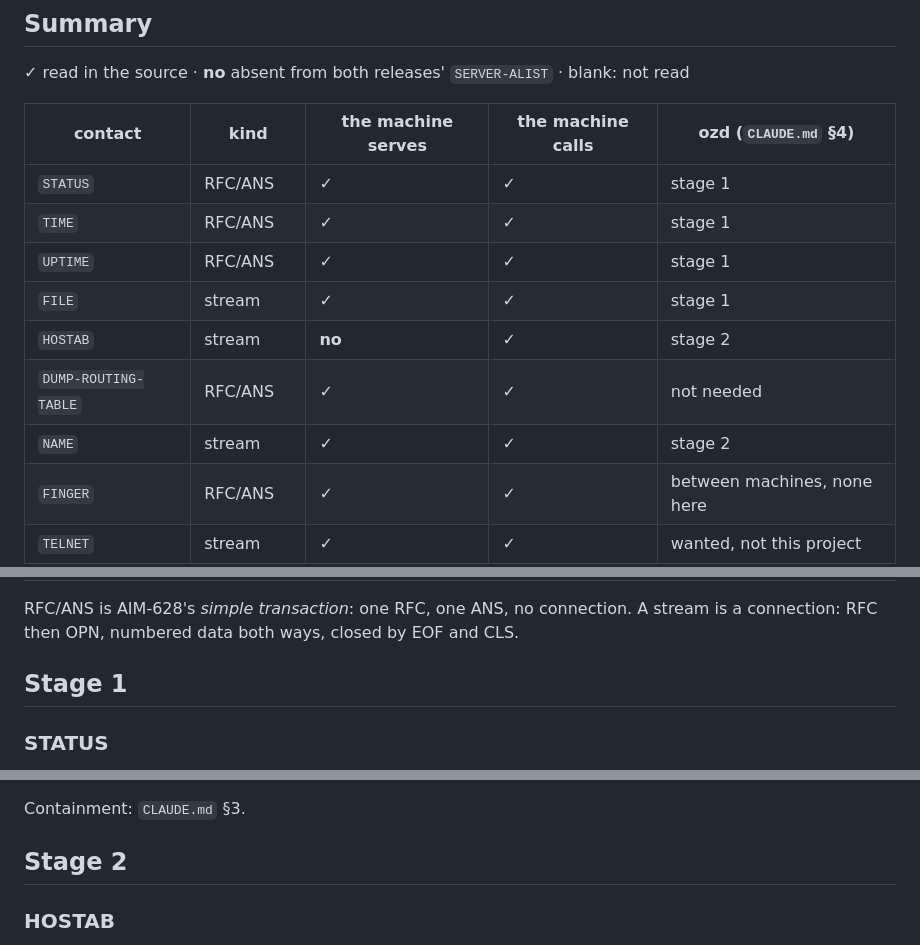
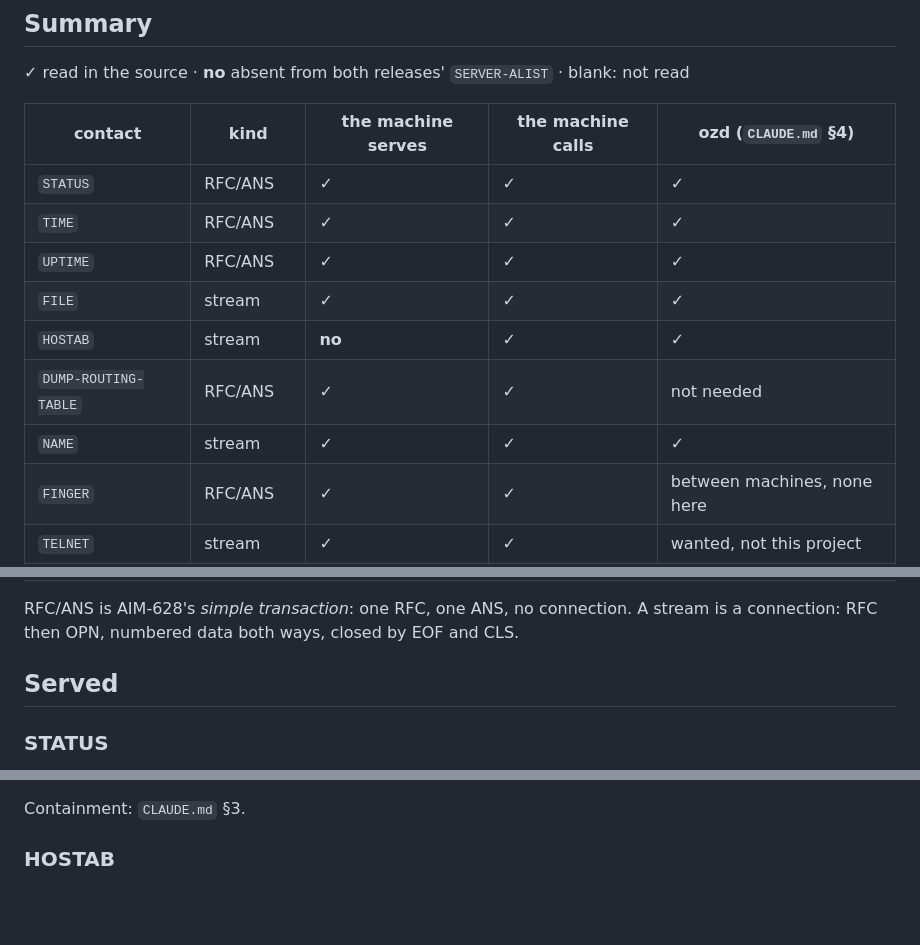
Before and after one commit to metebalci/ozd, a Markdown page: PROTOCOLS.md, 3 parts joined by grey strips. GitHub-like rendering; blank space fills up the shorter version.

Commit message:
PROTOCOLS.md ticks what ozd serves, without stages
Everything meant to be served is served, so the summary's stage 1 and
stage 2 become ticks, and the two stage headings one, Served, over the
same six protocols.

Co-Authored-By: Claude Opus 5 (1M context) <noreply@anthropic.com>

```diff
--- a/PROTOCOLS.md
+++ b/PROTOCOLS.md
@@ -34,13 +34,13 @@ left out.
 
 | contact | kind | the machine serves | the machine calls | ozd (`CLAUDE.md` §4) |
 |---|---|---|---|---|
-| `STATUS` | RFC/ANS | ✓ | ✓ | stage 1 |
-| `TIME` | RFC/ANS | ✓ | ✓ | stage 1 |
-| `UPTIME` | RFC/ANS | ✓ | ✓ | stage 1 |
-| `FILE` | stream | ✓ | ✓ | stage 1 |
-| `HOSTAB` | stream | **no** | ✓ | stage 2 |
+| `STATUS` | RFC/ANS | ✓ | ✓ | ✓ |
+| `TIME` | RFC/ANS | ✓ | ✓ | ✓ |
+| `UPTIME` | RFC/ANS | ✓ | ✓ | ✓ |
+| `FILE` | stream | ✓ | ✓ | ✓ |
+| `HOSTAB` | stream | **no** | ✓ | ✓ |
 | `DUMP-ROUTING-TABLE` | RFC/ANS | ✓ | ✓ | not needed |
-| `NAME` | stream | ✓ | ✓ | stage 2 |
+| `NAME` | stream | ✓ | ✓ | ✓ |
 | `FINGER` | RFC/ANS | ✓ | ✓ | between machines, none here |
 | `TELNET` | stream | ✓ | ✓ | wanted, not this project |
 | `SUPDUP` | stream | **no** | ✓ | not this project |
@@ -62,7 +62,7 @@ RFC/ANS is AIM-628's *simple transaction*: one RFC, one ANS, no
 connection. A stream is a connection: RFC then OPN, numbered data both
 ways, closed by EOF and CLS.
 
-## Stage 1
+## Served
 
 ### STATUS
 
@@ -137,8 +137,6 @@ the tree. The machine turns `FNF`,
 `QFILE-PROCESS-ERROR-NEW` (`network/chaos/qfile.lisp:300`).
 
 Containment: `CLAUDE.md` §3.
-
-## Stage 2
 
 ### HOSTAB
 
```
